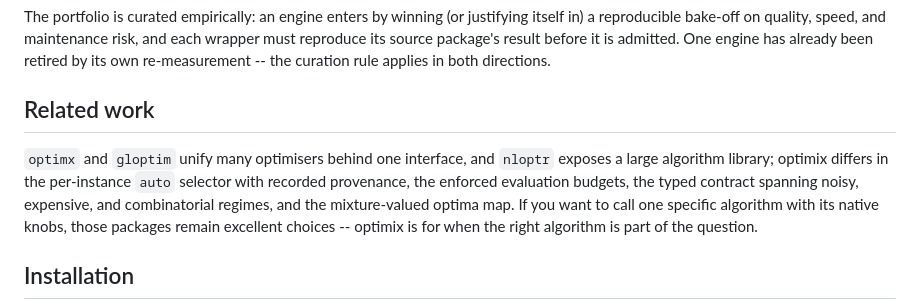
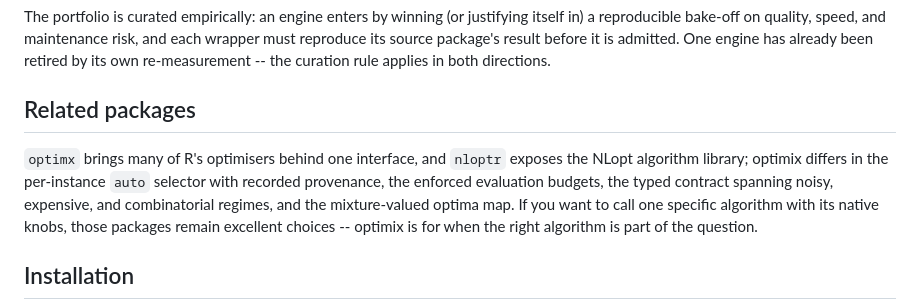
Before and after one commit to max578/optimix, a Markdown page: README.md, the part around the change. GitHub-like rendering.

Commit message:
docs: Related packages section names the CRAN packages it compares with

```diff
--- a/README.md
+++ b/README.md
@@ -80,10 +80,10 @@ maintenance risk, and each wrapper must reproduce its source package's
 result before it is admitted. One engine has already been retired by its
 own re-measurement -- the curation rule applies in both directions.
 
-## Related work
+## Related packages
 
-`optimx` and `gloptim` unify many optimisers behind one interface, and
-`nloptr` exposes a large algorithm library; optimix differs in the
+`optimx` brings many of R's optimisers behind one interface, and
+`nloptr` exposes the NLopt algorithm library; optimix differs in the
 per-instance `auto` selector with recorded provenance, the enforced
 evaluation budgets, the typed contract spanning noisy, expensive, and
 combinatorial regimes, and the mixture-valued optima map. If you want to
```
